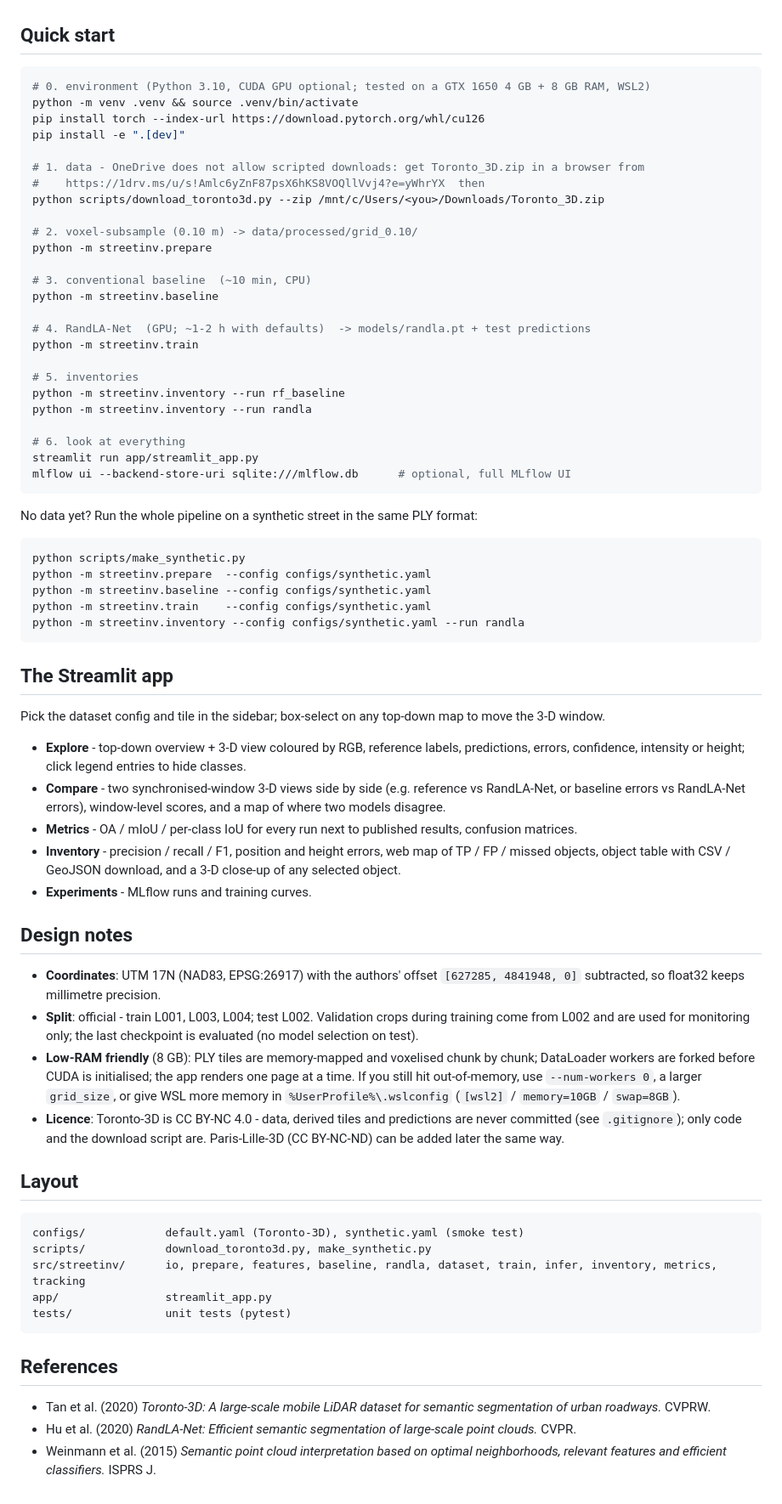
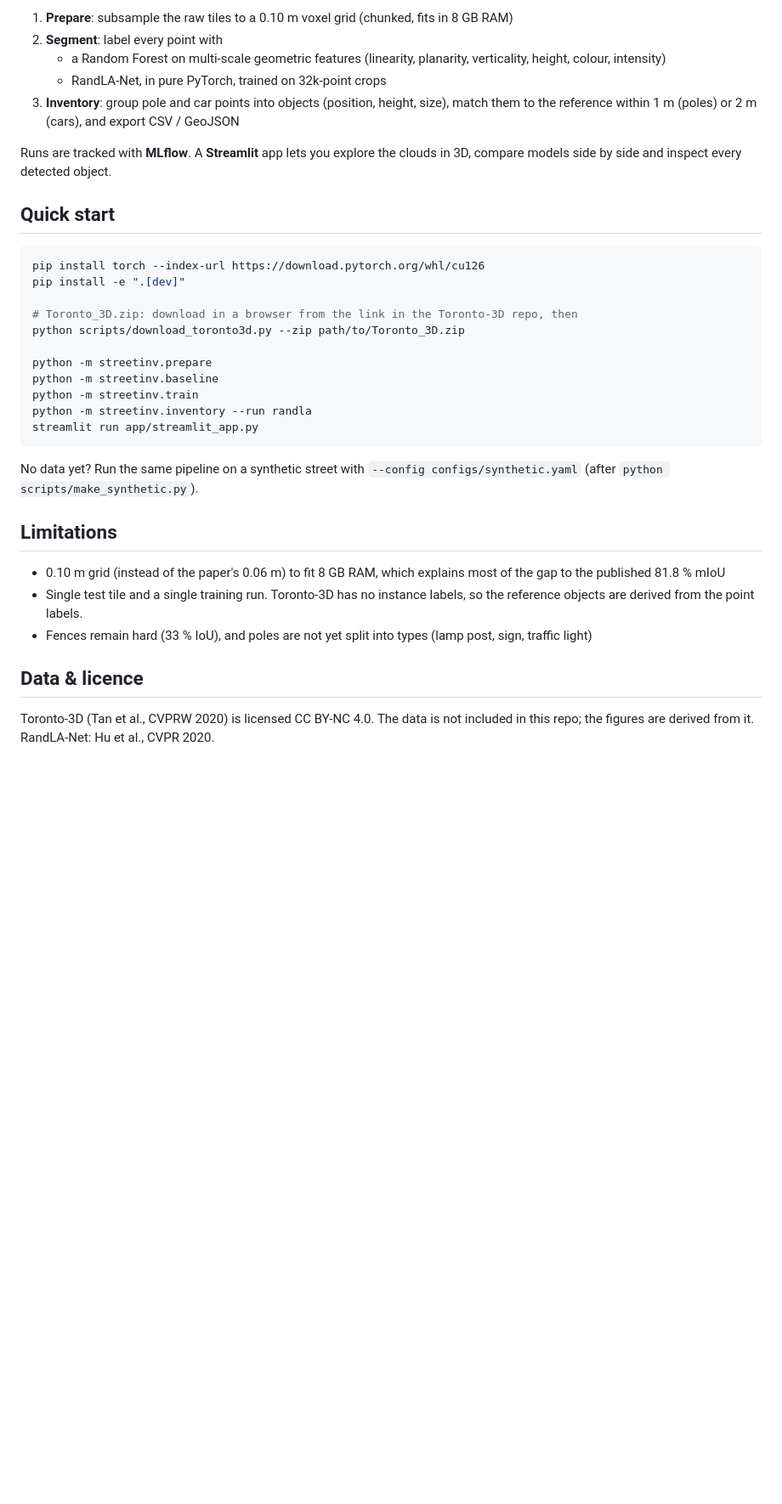
Before and after one commit to m-jam20/pointcloud-street-assets, a Markdown page: README.md, the part around one of its changes. Shown at 85% size. Rendered like a GitHub page; blank space fills up the shorter version.

````diff
--- a/README.md
+++ b/README.md
@@ -32,83 +26,37 @@ _Fill in after training on the real data — `python -m streetinv.report` prints
+1. **Prepare**: subsample the raw tiles to a 0.10 m voxel grid (chunked, fits in 8 GB RAM)
+2. **Segment**: label every point with
+   - a Random Forest on multi-scale geometric features (linearity, planarity, verticality, height, colour, intensity)
+   - RandLA-Net, in pure PyTorch, trained on 32k-point crops
+3. **Inventory**: group pole and car points into objects (position, height, size), match them to the reference within 1 m (poles) or 2 m (cars), and export CSV / GeoJSON
+
+Runs are tracked with **MLflow**. A **Streamlit** app lets you explore the clouds in 3D, compare models side by side and inspect every detected object.
 
 ## Quick start
 
 ```bash
-# 0. environment (Python 3.10, CUDA GPU optional; tested on a GTX 1650 4 GB + 8 GB RAM, WSL2)
-python -m venv .venv && source .venv/bin/activate
 pip install torch --index-url https://download.pytorch.org/whl/cu126
 pip install -e ".[dev]"
 
-# 1. data - OneDrive does not allow scripted downloads: get Toronto_3D.zip in a browser from
-#    https://1drv.ms/u/s!Amlc6yZnF87psX6hKS8VOQllVvj4?e=yWhrYX  then
-python scripts/download_toronto3d.py --zip /mnt/c/Users/<you>/Downloads/Toronto_3D.zip
+# Toronto_3D.zip: download in a browser from the link in the Toronto-3D repo, then
+python scripts/download_toronto3d.py --zip path/to/Toronto_3D.zip
 
-# 2. voxel-subsample (0.10 m) -> data/processed/grid_0.10/
 python -m streetinv.prepare
-
-# 3. conventional baseline  (~10 min, CPU)
 python -m streetinv.baseline
-
-# 4. RandLA-Net  (GPU; ~1-2 h with defaults)  -> models/randla.pt + test predictions
 python -m streetinv.train
-
-# 5. inventories
-python -m streetinv.inventory --run rf_baseline
 python -m streetinv.inventory --run randla
-
-# 6. look at everything
 streamlit run app/streamlit_app.py
-mlflow ui --backend-store-uri sqlite:///mlflow.db      # optional, full MLflow UI
 ```
 
-No data yet? Run the whole pipeline on a synthetic street in the same PLY format:
+No data yet? Run the same pipeline on a synthetic street with `--config configs/synthetic.yaml`
+(after `python scripts/make_synthetic.py`).
 
-```bash
-python scripts/make_synthetic.py
-python -m streetinv.prepare  --config configs/synthetic.yaml
-python -m streetinv.baseline --config configs/synthetic.yaml
-python -m streetinv.train    --config configs/synthetic.yaml
-python -m streetinv.inventory --config configs/synthetic.yaml --run randla
-```
+## Limitations
 
-## The Streamlit app
+- 0.10 m grid (instead of the paper's 0.06 m) to fit 8 GB RAM, which explains most of the gap to the published 81.8 % mIoU
+- Single test tile and a single training run. Toronto-3D has no instance labels, so the reference objects are derived from the point labels.
+- Fences remain hard (33 % IoU), and poles are not yet split into types (lamp post, sign, traffic light)
 
-Pick the dataset config and tile in the sidebar; box-select on any top-down map to move the 3-D window.
+## Data & licence
 
-* **Explore** - top-down overview + 3-D view coloured by RGB, reference labels, predictions, errors,
-  confidence, intensity or height; click legend entries to hide classes.
-* **Compare** - two synchronised-window 3-D views side by side (e.g. reference vs RandLA-Net, or
-  baseline errors vs RandLA-Net errors), window-level scores, and a map of where two models disagree.
-* **Metrics** - OA / mIoU / per-class IoU for every run next to published results, confusion matrices.
-* **Inventory** - precision / recall / F1, position and height errors, web map of TP / FP / missed
-  objects, object table with CSV / GeoJSON download, and a 3-D close-up of any selected object.
-* **Experiments** - MLflow runs and training curves.
-
-## Design notes
-
-* **Coordinates**: UTM 17N (NAD83, EPSG:26917) with the authors' offset `[627285, 4841948, 0]`
-  subtracted, so float32 keeps millimetre precision.
-* **Split**: official - train L001, L003, L004; test L002. Validation crops during training come from
-  L002 and are used for monitoring only; the last checkpoint is evaluated (no model selection on test).
-* **Low-RAM friendly** (8 GB): PLY tiles are memory-mapped and voxelised chunk by chunk; DataLoader
-  workers are forked before CUDA is initialised; the app renders one page at a time.
-  If you still hit out-of-memory, use `--num-workers 0`, a larger `grid_size`, or give WSL more memory
-  in `%UserProfile%\.wslconfig` (`[wsl2]` / `memory=10GB` / `swap=8GB`).
-* **Licence**: Toronto-3D is CC BY-NC 4.0 - data, derived tiles and predictions are never committed
-  (see `.gitignore`); only code and the download script are. Paris-Lille-3D (CC BY-NC-ND) can be added
-  later the same way.
-
-## Layout
-
-```
-configs/            default.yaml (Toronto-3D), synthetic.yaml (smoke test)
-scripts/            download_toronto3d.py, make_synthetic.py
-src/streetinv/      io, prepare, features, baseline, randla, dataset, train, infer, inventory, metrics, tracking
-app/                streamlit_app.py
-tests/              unit tests (pytest)
-```
-
-## References
-
-* Tan et al. (2020) *Toronto-3D: A large-scale mobile LiDAR dataset for semantic segmentation of urban roadways.* CVPRW.
-* Hu et al. (2020) *RandLA-Net: Efficient semantic segmentation of large-scale point clouds.* CVPR.
-* Weinmann et al. (2015) *Semantic point cloud interpretation based on optimal neighborhoods, relevant features and efficient classifiers.* ISPRS J.
+Toronto-3D (Tan et al., CVPRW 2020) is licensed CC BY-NC 4.0. The data is not included in this repo; the figures are derived from it.
+RandLA-Net: Hu et al., CVPR 2020.
````
Also changed, not shown: other parts of README.md (+19 -25 lines), reports/figures/iou_per_class.png (added), reports/figures/pole_inventory.png (added), reports/figures/scene_comparison.png (added), 1 other file.
